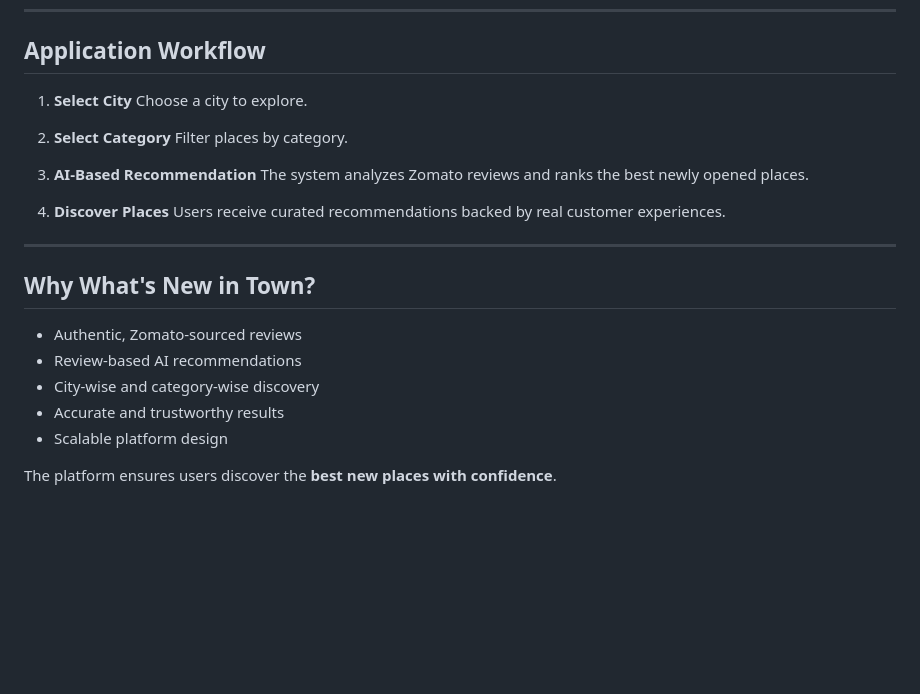
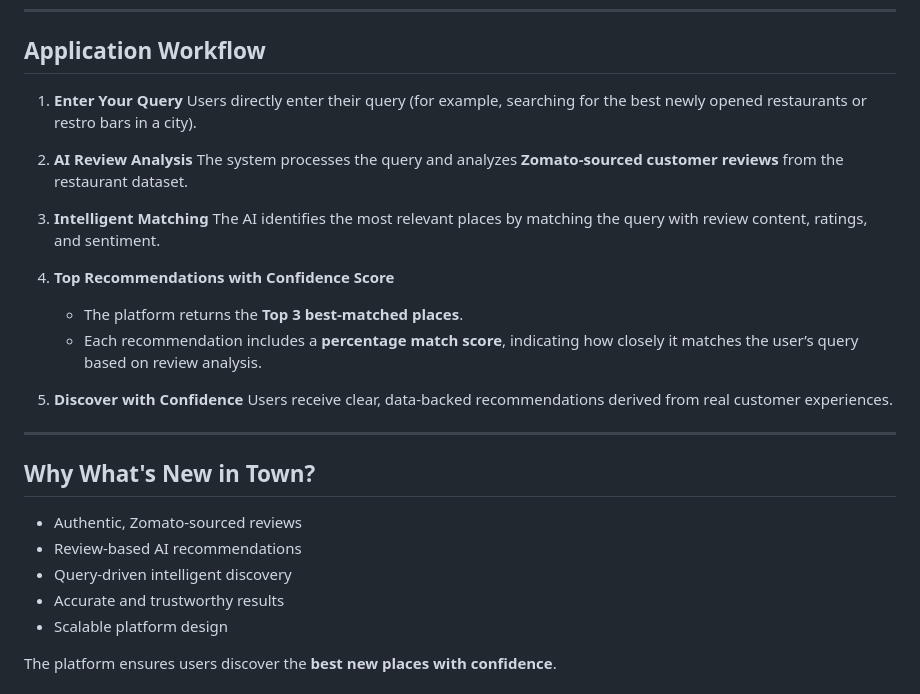
Before and after one commit to Yatharth224/WHATS-NEW-IN-TOWN, a Markdown page: README.md, the part around one of its changes. Drawn GitHub-style; blank space fills up the shorter version.

```diff
--- a/README.md
+++ b/README.md
@@ -82,17 +81,22 @@ Support for additional cities and categories will be introduced in future update
 
 ## Application Workflow
 
-1. **Select City**
-   Choose a city to explore.
+1. **Enter Your Query**
+   Users directly enter their query (for example, searching for the best newly opened restaurants or restro bars in a city).
 
-2. **Select Category**
-   Filter places by category.
+2. **AI Review Analysis**
+   The system processes the query and analyzes **Zomato-sourced customer reviews** from the restaurant dataset.
 
-3. **AI-Based Recommendation**
-   The system analyzes Zomato reviews and ranks the best newly opened places.
+3. **Intelligent Matching**
+   The AI identifies the most relevant places by matching the query with review content, ratings, and sentiment.
 
-4. **Discover Places**
-   Users receive curated recommendations backed by real customer experiences.
+4. **Top Recommendations with Confidence Score**
+
+   * The platform returns the **Top 3 best-matched places**.
+   * Each recommendation includes a **percentage match score**, indicating how closely it matches the user’s query based on review analysis.
+
+5. **Discover with Confidence**
+   Users receive clear, data-backed recommendations derived from real customer experiences.
 
 ---
 
@@ -100,7 +104,7 @@ Support for additional cities and categories will be introduced in future update
 
 * Authentic, Zomato-sourced reviews
 * Review-based AI recommendations
-* City-wise and category-wise discovery
+* Query-driven intelligent discovery
 * Accurate and trustworthy results
 * Scalable platform design
 
```
Also changed, not shown: other parts of README.md (+0 -1 lines).
